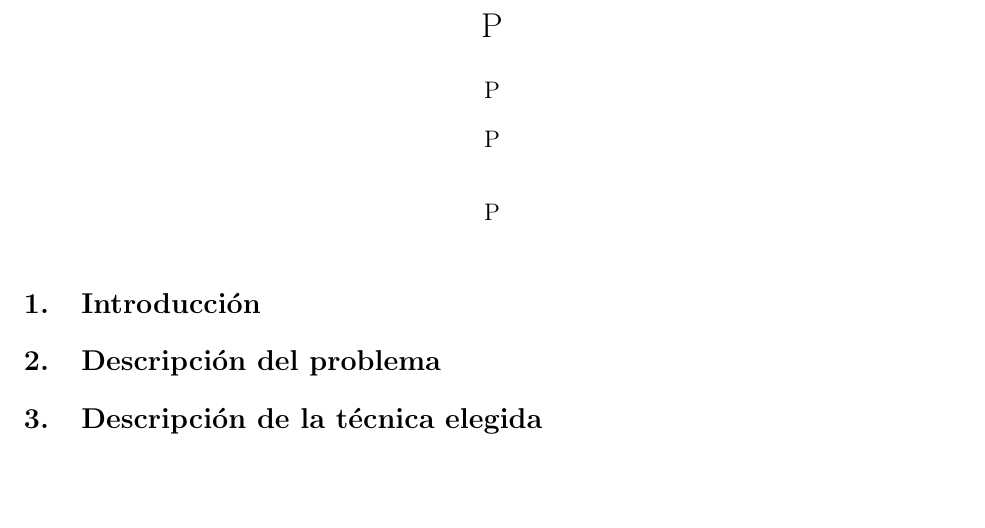
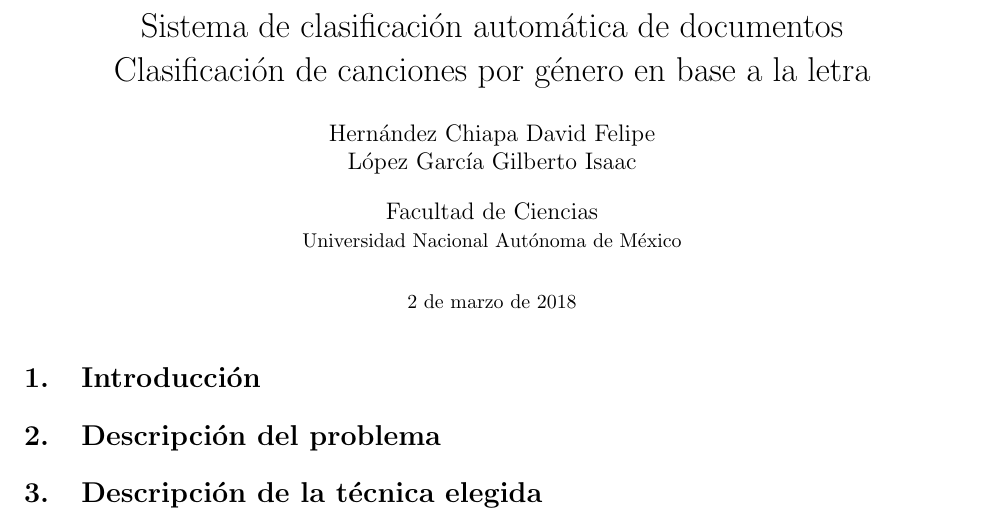
Before and after one commit to Gilberto-Lopez/Clasificacion-Musica, a LaTeX document (Proyecto01.tex): part of page 1 of 5, cut at the place of the change, the shorter picture padded with empty space. Compiled offline with pdfLaTeX.

Commit message:
Title del reporte

```diff
--- a/Proyecto01.tex
+++ b/Proyecto01.tex
@@ -16,10 +16,12 @@
 \renewcommand{\vec}[1]{\mathbf{#1}}
 \decimalpoint
 
-\title{P}
-\author{P}
-\affil{P}
-\date{P}
+\title{Sistema de clasificación automática de documentos\\
+Clasificación de canciones por género en base a la letra}
+\author{Hernández Chiapa David Felipe\\
+López García Gilberto Isaac}
+\affil{Facultad de Ciencias\\{\small Universidad Nacional Autónoma de México}}
+\date{\small\today}
 
 \begin{document}
 
```
